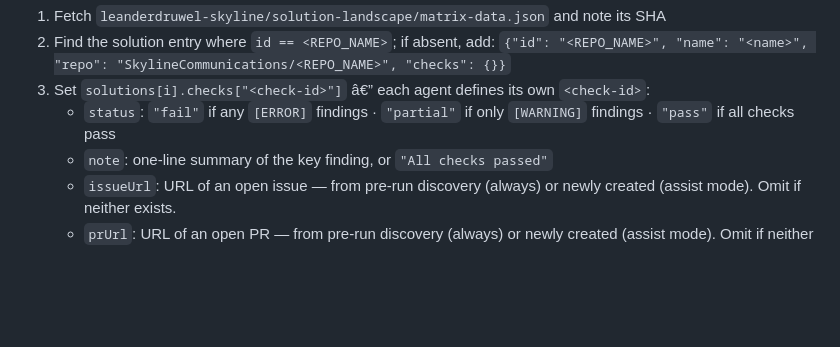
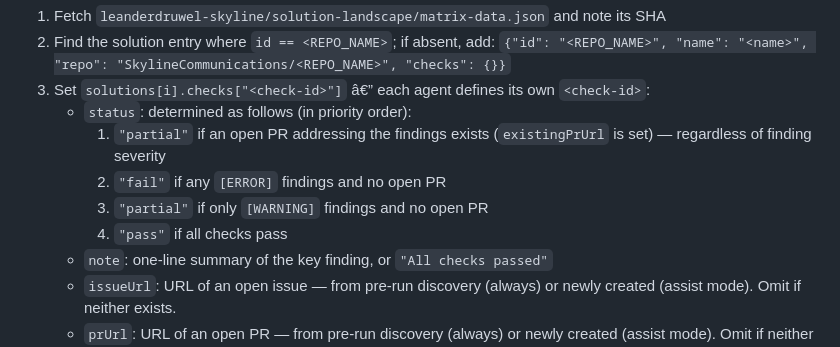
Before and after one commit to SkylineCommunications/_ReusableAgenticWorkflows, a Markdown page: agents/shared/global-instructions.md, the part around the change. Drawn GitHub-style; blank space fills up the shorter version.

Commit message:
feat: status=partial when open PR exists, regardless of finding severity

```diff
--- a/agents/shared/global-instructions.md
+++ b/agents/shared/global-instructions.md
@@ -113,7 +113,11 @@ Commit the full validation report as Markdown to the solution landscape reposito
 1. Fetch `leanderdruwel-skyline/solution-landscape/matrix-data.json` and note its SHA
 2. Find the solution entry where `id == <REPO_NAME>`; if absent, add: `{"id": "<REPO_NAME>", "name": "<name>", "repo": "SkylineCommunications/<REPO_NAME>", "checks": {}}`
 3. Set `solutions[i].checks["<check-id>"]` â€” each agent defines its own `<check-id>`:
-   - `status`: `"fail"` if any `[ERROR]` findings · `"partial"` if only `[WARNING]` findings · `"pass"` if all checks pass
+   - `status`: determined as follows (in priority order):
+     1. `"partial"` if an open PR addressing the findings exists (`existingPrUrl` is set) — regardless of finding severity
+     2. `"fail"` if any `[ERROR]` findings and no open PR
+     3. `"partial"` if only `[WARNING]` findings and no open PR
+     4. `"pass"` if all checks pass
    - `note`: one-line summary of the key finding, or `"All checks passed"`
    - `issueUrl`: URL of an open issue — from pre-run discovery (always) or newly created (assist mode). Omit if neither exists.
    - `prUrl`: URL of an open PR — from pre-run discovery (always) or newly created (assist mode). Omit if neither exists.
```
